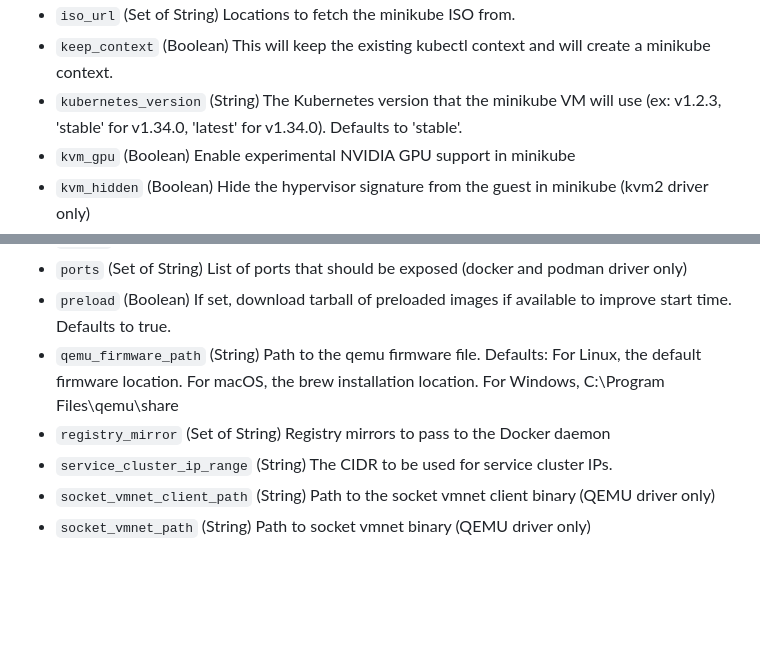
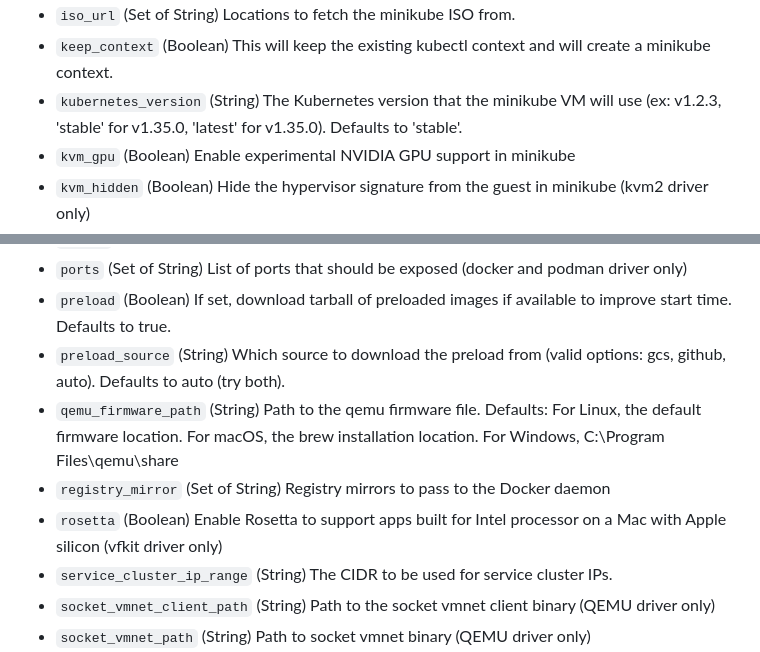
Before and after one commit to scott-the-programmer/terraform-provider-minikube, a Markdown page: docs/resources/cluster.md, 2 parts joined by grey strips. GitHub-like rendering; blank space fills up the shorter version.

Commit message:
refresh minikube 1.38.0 resource docs (#254)

```diff
--- a/docs/resources/cluster.md
+++ b/docs/resources/cluster.md
@@ -153,7 +153,7 @@ resource "kubernetes_deployment" "deployment" {
 - `interactive` (Boolean) Allow user prompts for more information
 - `iso_url` (Set of String) Locations to fetch the minikube ISO from.
 - `keep_context` (Boolean) This will keep the existing kubectl context and will create a minikube context.
-- `kubernetes_version` (String) The Kubernetes version that the minikube VM will use (ex: v1.2.3, 'stable' for v1.34.0, 'latest' for v1.34.0). Defaults to 'stable'.
+- `kubernetes_version` (String) The Kubernetes version that the minikube VM will use (ex: v1.2.3, 'stable' for v1.35.0, 'latest' for v1.35.0). Defaults to 'stable'.
 - `kvm_gpu` (Boolean) Enable experimental NVIDIA GPU support in minikube
 - `kvm_hidden` (Boolean) Hide the hypervisor signature from the guest in minikube (kvm2 driver only)
 - `kvm_network` (String) The KVM default network name. (kvm2 driver only)
@@ -183,8 +183,10 @@ resource "kubernetes_deployment" "deployment" {
 - `output` (String) Format to print stdout in. Options include: [text,json]
 - `ports` (Set of String) List of ports that should be exposed (docker and podman driver only)
 - `preload` (Boolean) If set, download tarball of preloaded images if available to improve start time. Defaults to true.
+- `preload_source` (String) Which source to download the preload from (valid options: gcs, github, auto). Defaults to auto (try both).
 - `qemu_firmware_path` (String) Path to the qemu firmware file. Defaults: For Linux, the default firmware location. For macOS, the brew installation location. For Windows, C:\Program Files\qemu\share
 - `registry_mirror` (Set of String) Registry mirrors to pass to the Docker daemon
+- `rosetta` (Boolean) Enable Rosetta to support apps built for Intel processor on a Mac with Apple silicon (vfkit driver only)
 - `service_cluster_ip_range` (String) The CIDR to be used for service cluster IPs.
 - `socket_vmnet_client_path` (String) Path to the socket vmnet client binary (QEMU driver only)
 - `socket_vmnet_path` (String) Path to socket vmnet binary (QEMU driver only)
```
